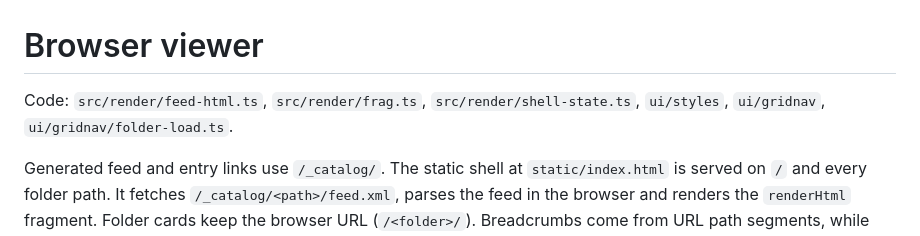
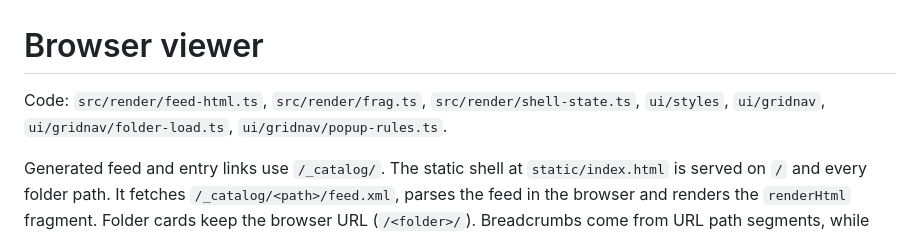
Before and after one commit to Seigiard/opds-generator, a Markdown page: docs/agents/viewer.md, the part around the change. GitHub-like rendering.

Commit message:
docs: map the popup decision module

```diff
--- a/docs/agents/viewer.md
+++ b/docs/agents/viewer.md
@@ -1,6 +1,6 @@
 # Browser viewer
 
-Code: `src/render/feed-html.ts`, `src/render/frag.ts`, `src/render/shell-state.ts`, `ui/styles`, `ui/gridnav`, `ui/gridnav/folder-load.ts`.
+Code: `src/render/feed-html.ts`, `src/render/frag.ts`, `src/render/shell-state.ts`, `ui/styles`, `ui/gridnav`, `ui/gridnav/folder-load.ts`, `ui/gridnav/popup-rules.ts`.
 
 Generated feed and entry links use `/_catalog/`. The static shell at `static/index.html` is served on `/` and every folder path. It fetches `/_catalog/<path>/feed.xml`, parses the feed in the browser and renders the `renderHtml` fragment. Folder cards keep the browser URL (`/<folder>/`). Breadcrumbs come from URL path segments, while the folder heading and browser tab title come from the feed title.
 
```
Also changed, not shown: AGENTS.md (+1 -1 lines).
